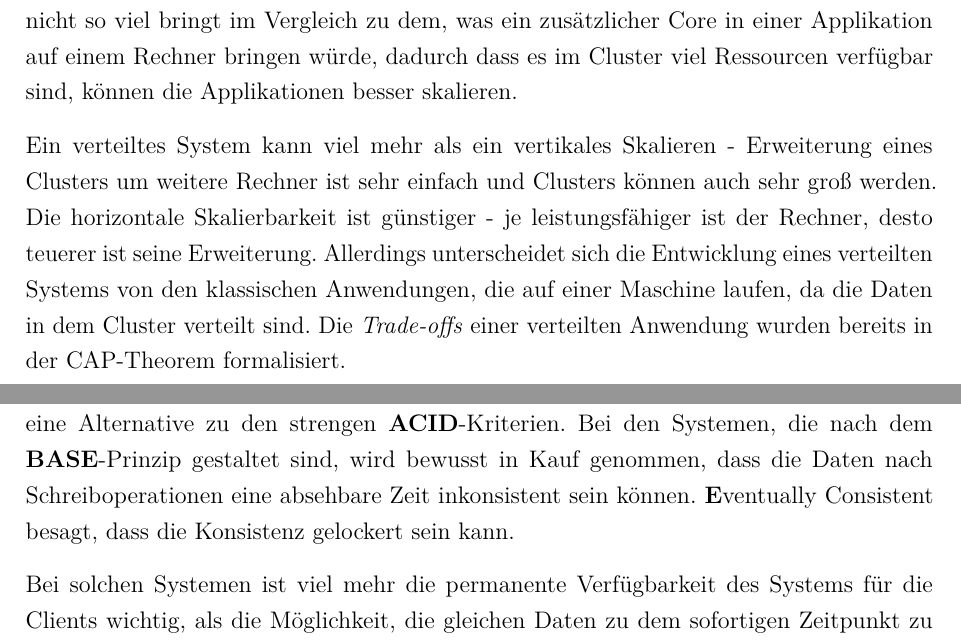
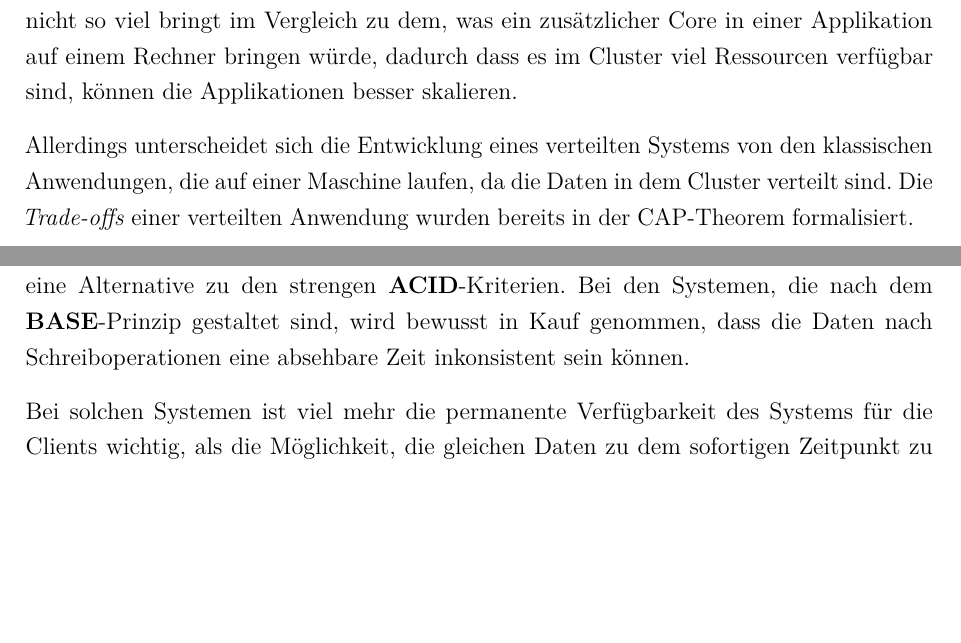
Before and after one commit to vlxxxfa/Bachelor-s-thesis, a LaTeX thesis (main.tex, which reads chapter/Grundlagen.tex): two parts of pages 9 and 13 of 48, joined at a grey line, cut so that both start at the same text, the shorter picture padded with empty space. Compiled offline with pdfLaTeX.

Commit message:
changed chapter Grundlagen

```diff
--- a/chapter/Grundlagen.tex
+++ b/chapter/Grundlagen.tex
@@ -21,7 +21,7 @@ Die vertikale Skalierbarkeit hat den Vorteil, dass die Daten nicht verteilt werd
 Im Gegensatz zur vertikalen Skalierung wird bei der \textit{horizontalen Skalierbarkeit (scale-out)} die Last auf zusätzliche Rechner verteilt. Die Anwendung wird auf einem verteilten System (Cluster) ausgeführt. In dem verteilten System können mehrere weniger leistungsfähige, nicht so teuere Rechner eingesetzt werden. Die Daten müssen auf die Knoten im Cluster verteilt werden und bei manchen Anwendungen ist die Synchronisation der Zwischenergebnissen notwendig. Dabei entstehen zusätzliche Kommunikationskosten, weil die Kommunikation per Netzwerk viel teuerer ist als Lesen vom Arbeitsspeicher. Deswegen wäre es falsch, die zusammengesetzte Leistung eines Clusters mit Leistung eines leistungsstarken Rechners zu vergleichen. Jedoch kommt es immer auf die Anwendung an, wie viel davon überhaupt parallelisierbar und wie viel Synchronisation notwendig ist. Ein Cluster kann sehr groß werden und wenn auch jeder zusätzlicher Core in dem Cluster nicht so viel bringt im Vergleich zu dem, was ein zusätzlicher Core in einer Applikation auf einem Rechner bringen würde, dadurch dass es im Cluster viel Ressourcen verfügbar sind, können die Applikationen besser skalieren.
 
 %Im Gegensatz zur vertikalen Skalierung verteilt die \textit{horizontale Skalierbarkeit (scale-out)} die Daten auf verschiedenen Knoten im großen Cluster, wobei die quantitative Steigerung der Leistungsfähigkeit angestrebt wird. Somit können mehrere weniger leistungsfähige, nicht so teuere Rechner eingesetzt werden.
-Ein verteiltes System kann viel mehr als ein vertikales Skalieren - Erweiterung eines Clusters um weitere Rechner ist sehr einfach und Clusters können auch sehr groß werden. Die horizontale Skalierbarkeit ist günstiger - je leistungsfähiger ist der Rechner, desto teuerer ist seine Erweiterung. Allerdings unterscheidet sich die Entwicklung eines verteilten Systems von den klassischen Anwendungen, die auf einer Maschine laufen, da die Daten in dem Cluster verteilt sind. Die \textit{Trade-offs} einer verteilten Anwendung wurden bereits in der CAP-Theorem formalisiert.
+Allerdings unterscheidet sich die Entwicklung eines verteilten Systems von den klassischen Anwendungen, die auf einer Maschine laufen, da die Daten in dem Cluster verteilt sind. Die \textit{Trade-offs} einer verteilten Anwendung wurden bereits in der CAP-Theorem formalisiert.
 
 %\subsection{ACID-Prinzip}\label{acid}
 \subsection{\colorbox{red}{ACID-Prinzip}}\label{acid}
@@ -100,7 +100,7 @@ Die Anforderungen in Paaren klassifizieren gemäß dem \textbf{CAP}-Theorem best
 \subsection{\colorbox{yellow}{Das BASE-Prinzip}}\label{base}
 
 \textbf{BASE} steht für \BAse, \baSe, \basE\ und beschreibt eine Alternative zu den strengen \textbf{ACID}-Kriterien.
-Bei den Systemen, die nach dem \textbf{BASE}-Prinzip gestaltet sind, wird bewusst in Kauf genommen, dass die Daten nach Schreiboperationen eine absehbare Zeit inkonsistent sein können. \basE\ besagt, dass die Konsistenz gelockert sein kann.
+Bei den Systemen, die nach dem \textbf{BASE}-Prinzip gestaltet sind, wird bewusst in Kauf genommen, dass die Daten nach Schreiboperationen eine absehbare Zeit inkonsistent sein können.
 
 Bei solchen Systemen ist viel mehr die permanente Verfügbarkeit des Systems für die Clients wichtig, als die Möglichkeit, die gleichen Daten zu dem sofortigen Zeitpunkt zu sehen. Nach Ablauf einer gewissen Zeit muss das System den inkonsistenten Zustand der Daten wieder in einen konsistenten Zustand bringen, so dass alle Clients die gleichen Daten sehen können\footnote{Das BASE-Prinzip, \url{https://blog.codecentric.de/2011/08/grundlagen-cloud-computing-cap-theorem/}, zugegriffen am 05.02.2017}.
 
```
